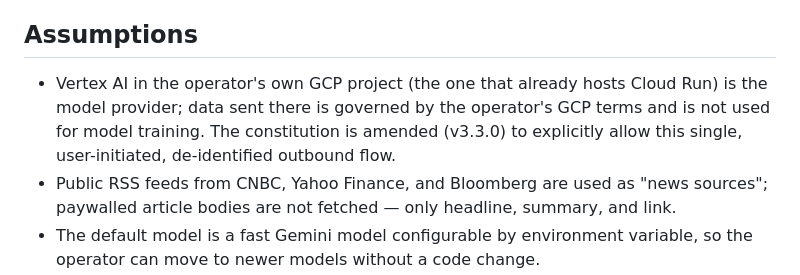
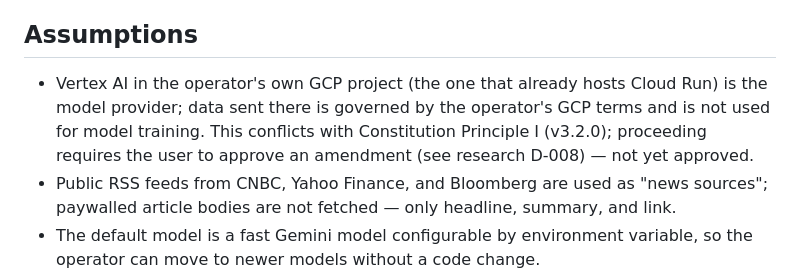
Before and after one commit to kerensky36/option-sentinel, a Markdown page: specs/017-macro-quorum-agents/spec.md, the part around the change. Drawn GitHub-style.

Commit message:
spec: mark 017 constitution conflict as pending user approval
Co-Authored-By: Claude Opus 5.5 <noreply@anthropic.com>
Claude-Session: https://claude.ai/code/session_01JfqFgiNMU1wjjb3ec3Hwj1

```diff
--- a/specs/017-macro-quorum-agents/spec.md
+++ b/specs/017-macro-quorum-agents/spec.md
@@ -119,7 +119,7 @@ A visitor using demo mode (specs/014) clicks Quorum on a demo position and sees
 
 ## Assumptions
 
-- Vertex AI in the operator's own GCP project (the one that already hosts Cloud Run) is the model provider; data sent there is governed by the operator's GCP terms and is not used for model training. The constitution is amended (v3.3.0) to explicitly allow this single, user-initiated, de-identified outbound flow.
+- Vertex AI in the operator's own GCP project (the one that already hosts Cloud Run) is the model provider; data sent there is governed by the operator's GCP terms and is not used for model training. This conflicts with Constitution Principle I (v3.2.0); proceeding requires the user to approve an amendment (see research D-008) — not yet approved.
 - Public RSS feeds from CNBC, Yahoo Finance, and Bloomberg are used as "news sources"; paywalled article bodies are not fetched — only headline, summary, and link.
 - The default model is a fast Gemini model configurable by environment variable, so the operator can move to newer models without a code change.
 - "Roll" suggestions are directional only (out / up-and-out / down-and-out); choosing concrete strikes and expiries remains the trader's job.
```
Also changed, not shown: 1 other file.
